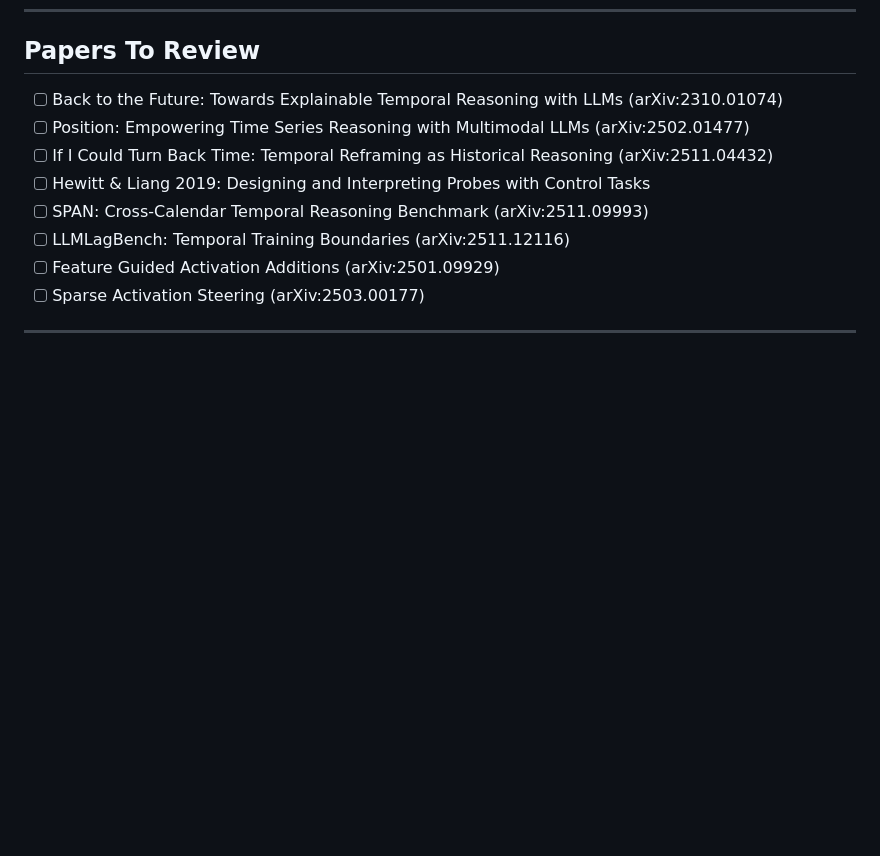
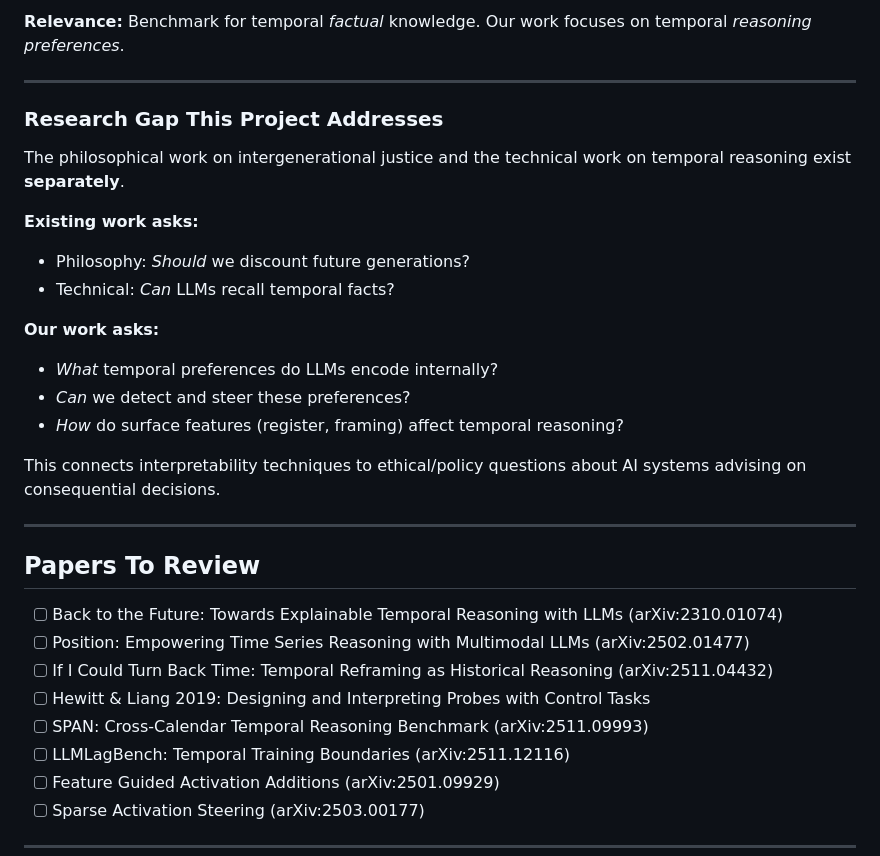
Before and after one commit to Ronen09/Breaking-Down-Context-Rot, a Markdown page: docs/RELATED_WORK.md, the part around one of its changes. Drawn GitHub-style; blank space fills up the shorter version.

Commit message:
Add ethics/policy section to related work

```diff
--- a/docs/RELATED_WORK.md
+++ b/docs/RELATED_WORK.md
@@ -396,3 +471,24 @@ Analyzes LLM internal representations through the lens of financial decision-mak
+**Relevance:** Benchmark for temporal *factual* knowledge. Our work focuses on temporal *reasoning preferences*.
+
+---
+
+### Research Gap This Project Addresses
+
+The philosophical work on intergenerational justice and the technical work on temporal reasoning exist **separately**.
+
+**Existing work asks:**
+- Philosophy: *Should* we discount future generations?
+- Technical: *Can* LLMs recall temporal facts?
+
+**Our work asks:**
+- *What* temporal preferences do LLMs encode internally?
+- *Can* we detect and steer these preferences?
+- *How* do surface features (register, framing) affect temporal reasoning?
+
+This connects interpretability techniques to ethical/policy questions about AI systems advising on consequential decisions.
+
+---
+
 ## Papers To Review
 
 - [ ] Back to the Future: Towards Explainable Temporal Reasoning with LLMs (arXiv:2310.01074)
```
Also changed, not shown: other parts of docs/RELATED_WORK.md (+75 -0 lines).
